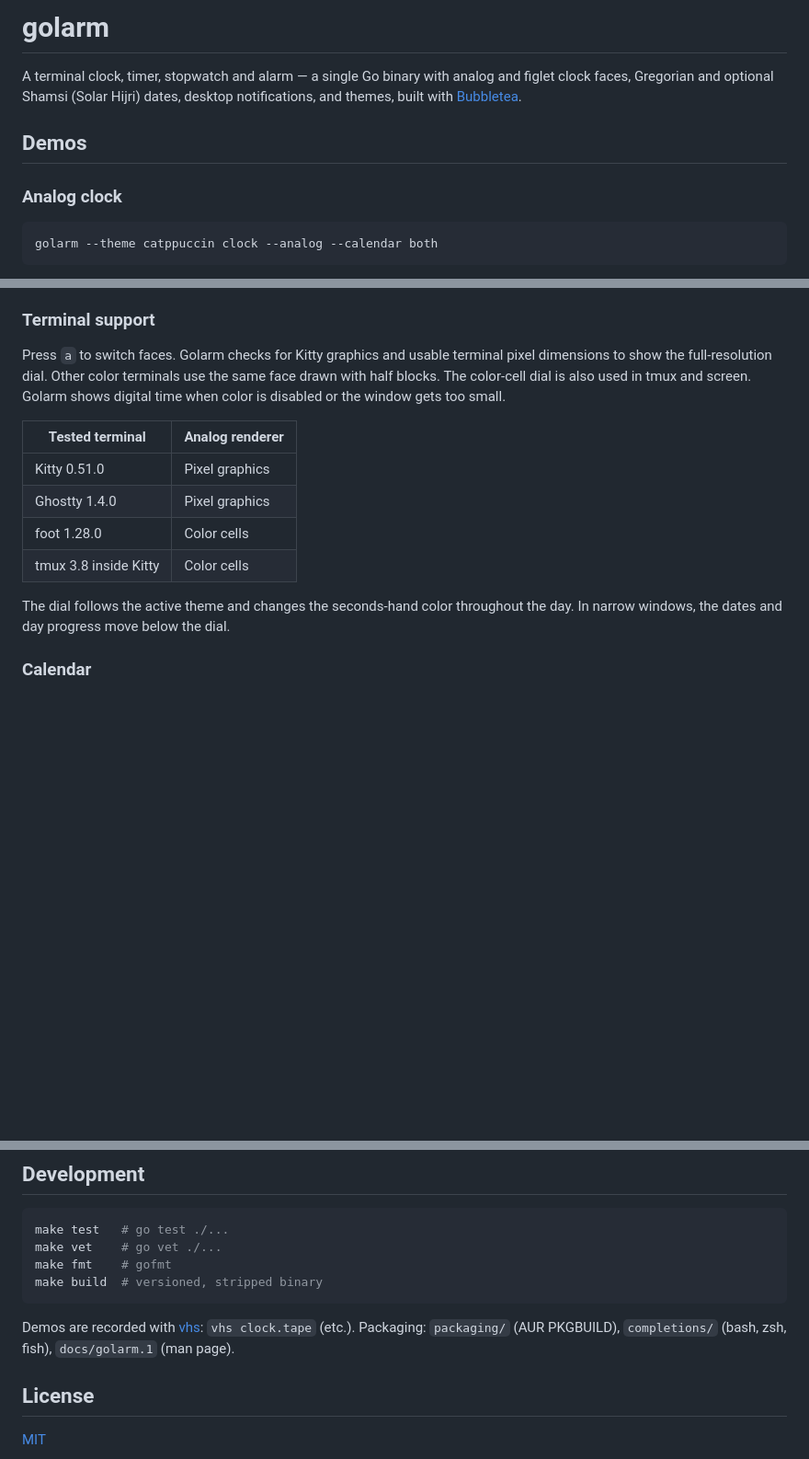
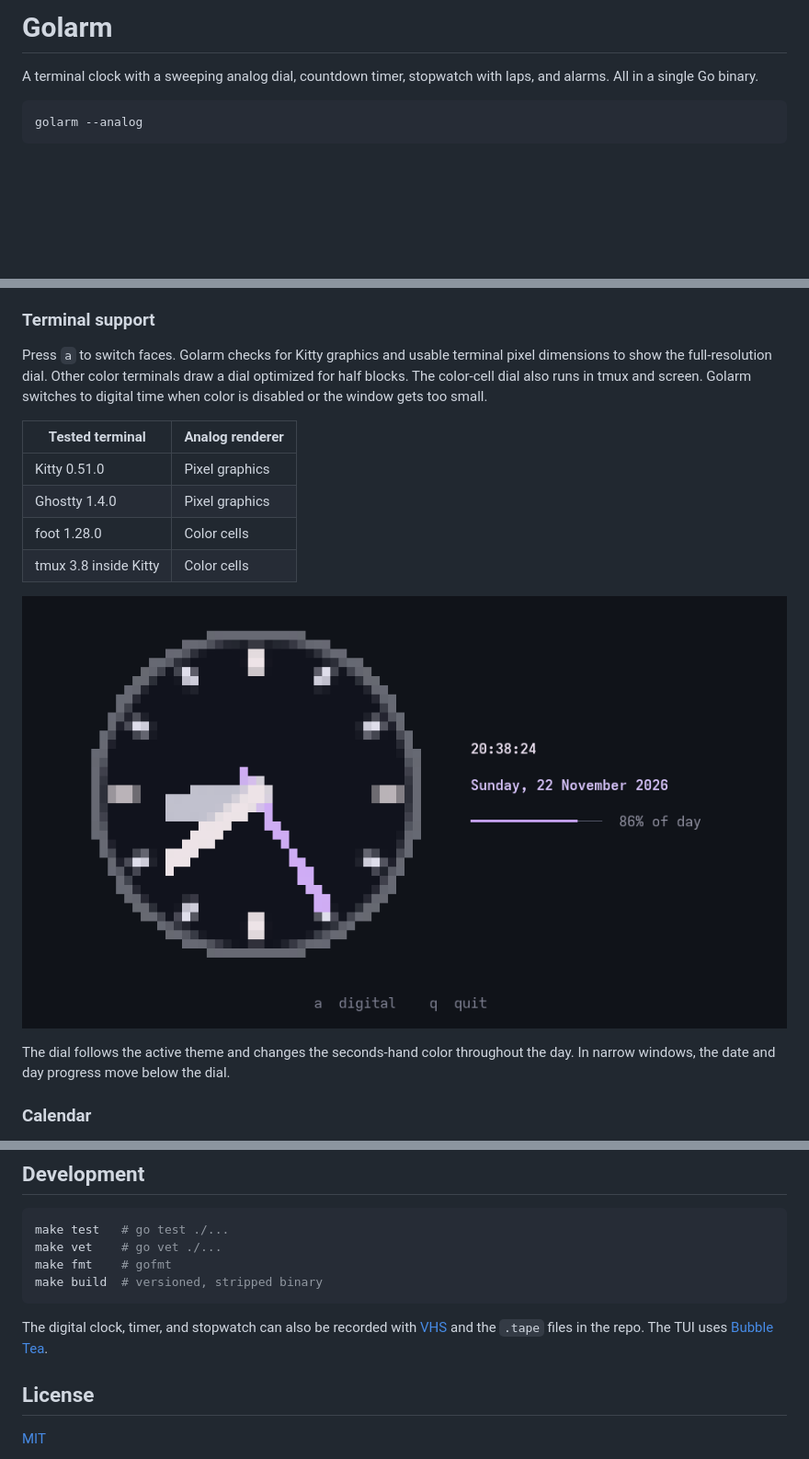
Before and after one commit to Hesamation/golarm, a Markdown page: README.md, 3 parts joined by grey strips. Shown at 92% size. Drawn GitHub-style; pictures changed too: foot.png (added); blank space fills up the shorter version.

````diff
--- a/README.md
+++ b/README.md
@@ -1,15 +1,9 @@
-# golarm
+# Golarm
 
-A terminal clock, timer, stopwatch and alarm — a single Go binary with
-analog and figlet clock faces, Gregorian and optional Shamsi (Solar Hijri) dates, desktop
-notifications, and themes, built with
-[Bubbletea](https://github.com/charmbracelet/bubbletea).
-
-## Demos
-
-### Analog clock
+A terminal clock with a sweeping analog dial, countdown timer, stopwatch
+with laps, and alarms. All in a single Go binary.
 
 ```sh
-golarm --theme catppuccin clock --analog --calendar both
+golarm --analog
 ```
 
@@ -70,8 +72,8 @@ Durations: `90` (seconds) | `90s` | `5m` | `1h30m` | `10:00` (mm:ss) |
 
 Press `a` to switch faces. Golarm checks for Kitty graphics and usable
 terminal pixel dimensions to show the full-resolution dial. Other color
-terminals use the same face drawn with half blocks. The color-cell dial
-is also used in tmux and screen. Golarm shows digital time when color is
+terminals draw a dial optimized for half blocks. The color-cell dial also
+runs in tmux and screen. Golarm switches to digital time when color is
 disabled or the window gets too small.
 
 | Tested terminal | Analog renderer |
@@ -81,8 +83,10 @@ disabled or the window gets too small.
 | foot 1.28.0 | Color cells |
 | tmux 3.8 inside Kitty | Color cells |
 
+![Golarm's twelve-mark color-cell dial in foot](foot.png)
+
 The dial follows the active theme and changes the seconds-hand color
-throughout the day. In narrow windows, the dates and day progress move
+throughout the day. In narrow windows, the date and day progress move
 below the dial.
 
 ### Calendar
@@ -136,9 +140,9 @@ make fmt    # gofmt
 make build  # versioned, stripped binary
 ```
 
-Demos are recorded with [vhs](https://github.com/charmbracelet/vhs):
-`vhs clock.tape` (etc.). Packaging: `packaging/` (AUR PKGBUILD),
-`completions/` (bash, zsh, fish), `docs/golarm.1` (man page).
+The digital clock, timer, and stopwatch can also be recorded with
+[VHS](https://github.com/charmbracelet/vhs) and the `.tape` files in the repo.
+The TUI uses [Bubble Tea](https://github.com/charmbracelet/bubbletea).
 
 ## License
 
````
Also changed, not shown: other parts of README.md (+23 -15 lines), clock.gif, 1 other file.
